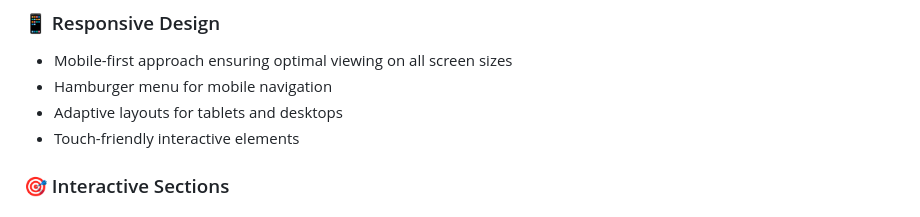
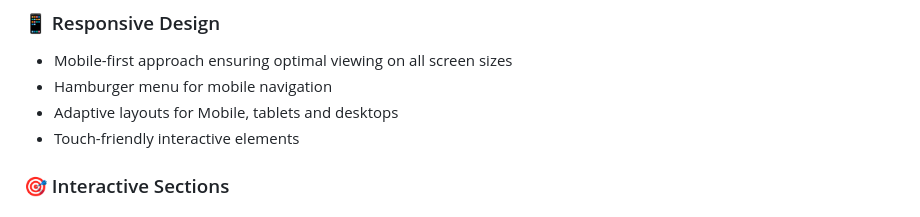
Before and after one commit to Ekanshps/eku, a Markdown page: README.md, the part around the change. Rendered like a GitHub page.

Commit message:
Updated Overview Of Projects

```diff
--- a/README.md
+++ b/README.md
@@ -48,7 +48,7 @@ This portfolio website is a comprehensive showcase of my skills, projects, and j
 ### 📱 Responsive Design
 - Mobile-first approach ensuring optimal viewing on all screen sizes
 - Hamburger menu for mobile navigation
-- Adaptive layouts for tablets and desktops
+- Adaptive layouts for Mobile, tablets and desktops
 - Touch-friendly interactive elements
 
 ### 🎯 Interactive Sections
```
